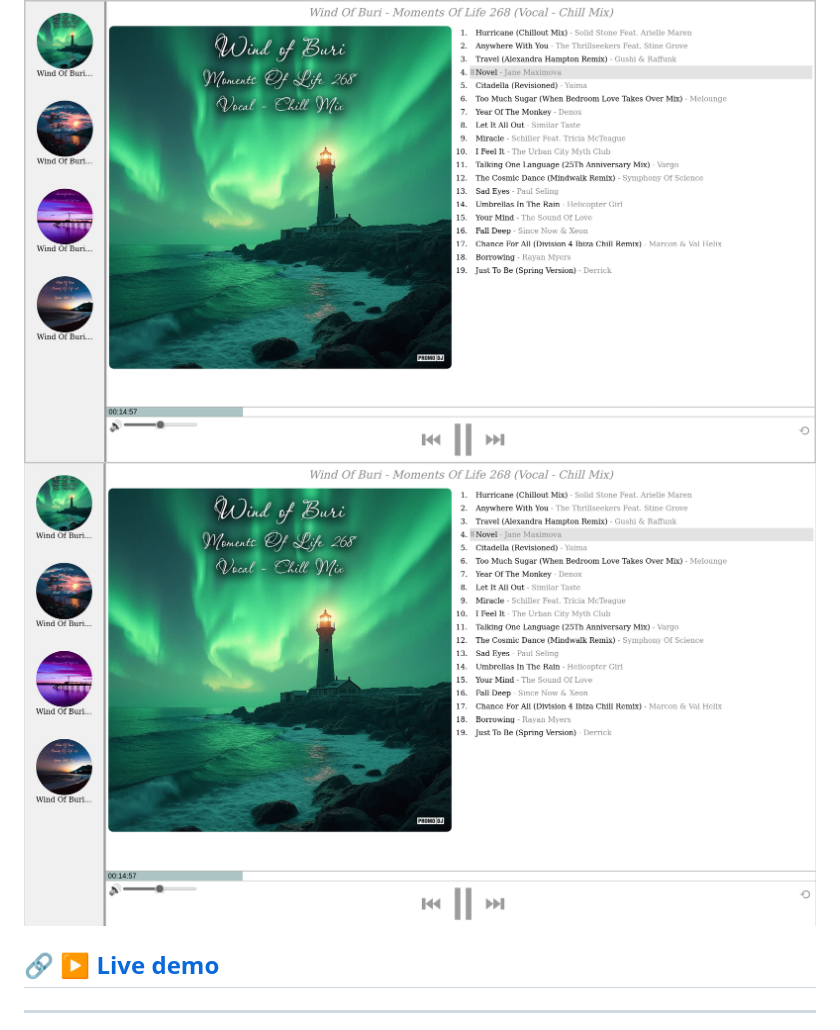
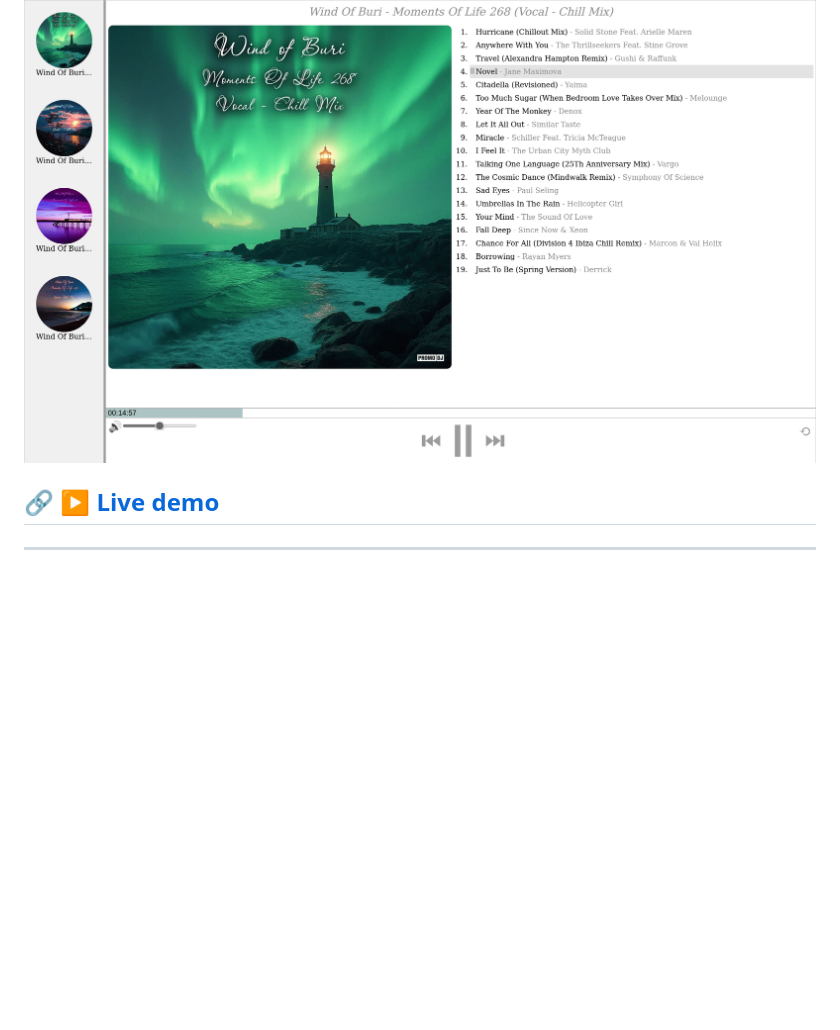
Before and after one commit to 5en5e/promodj-player, a Markdown page: README.md, the part around the change. GitHub-like rendering; pictures changed too: assets/screenshot-2.png (deleted), assets/screenshot.png; blank space fills up the shorter version.

```diff
--- a/README.md
+++ b/README.md
@@ -2,7 +2,6 @@
 
 ## 🖼 Screenshot
 ![Screenshot](./assets/screenshot.png)
-![Screenshot-2](./assets/screenshot-2.png)
 
 ## 🔗 [▶ Live demo](https://5en5e.github.io/promodj-player/)
 
```
